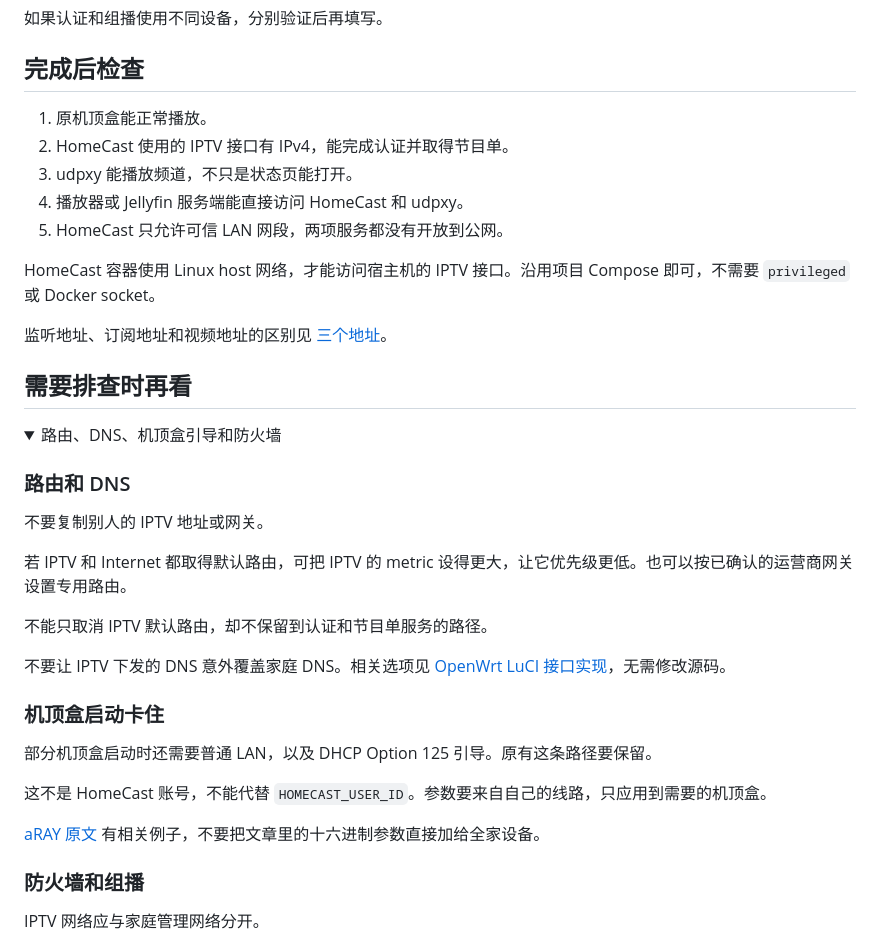
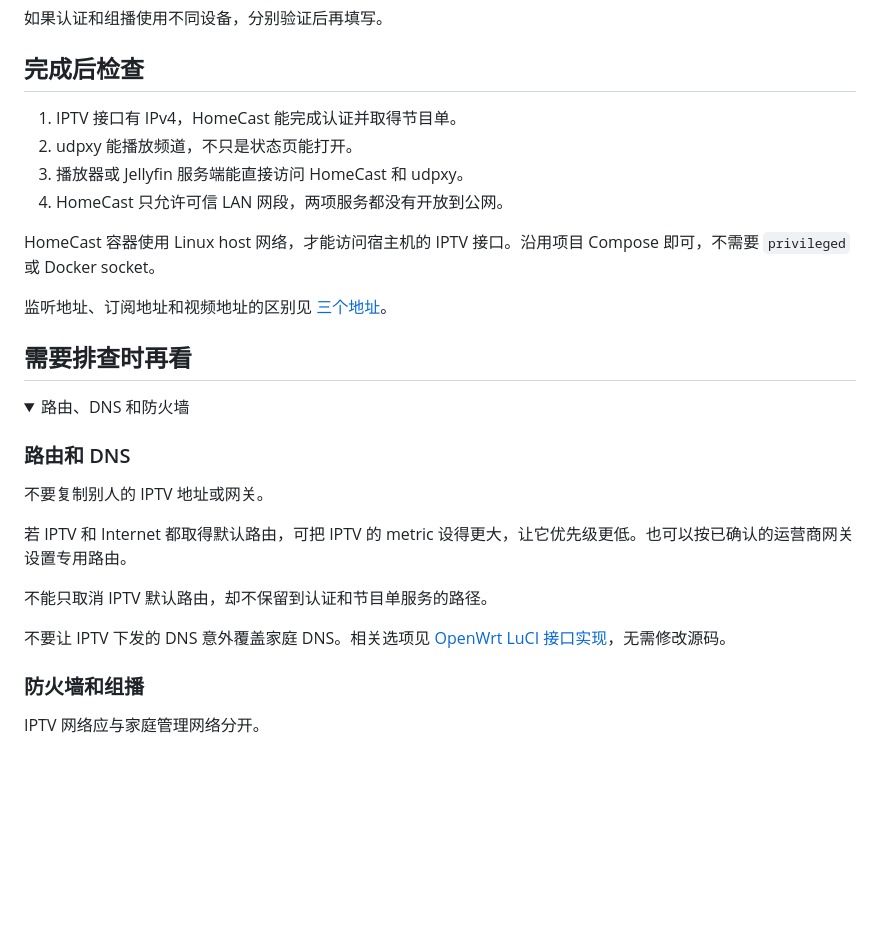
Before and after one commit to holyful/shanghai-telecom-iptv, a Markdown page: docs/network.md, the part around one of its changes. Rendered like a GitHub page; folded sections open; blank space fills up the shorter version.

```diff
--- a/docs/network.md
+++ b/docs/network.md
@@ -114,11 +109,10 @@ udpxy 独立设置自己的来源接口 `source`。两处不会自动同步，
 
 ## 完成后检查
 
-1. 原机顶盒能正常播放。
-2. HomeCast 使用的 IPTV 接口有 IPv4，能完成认证并取得节目单。
-3. udpxy 能播放频道，不只是状态页能打开。
-4. 播放器或 Jellyfin 服务端能直接访问 HomeCast 和 udpxy。
-5. HomeCast 只允许可信 LAN 网段，两项服务都没有开放到公网。
+1. IPTV 接口有 IPv4，HomeCast 能完成认证并取得节目单。
+2. udpxy 能播放频道，不只是状态页能打开。
+3. 播放器或 Jellyfin 服务端能直接访问 HomeCast 和 udpxy。
+4. HomeCast 只允许可信 LAN 网段，两项服务都没有开放到公网。
 
 HomeCast 容器使用 Linux host 网络，才能访问宿主机的 IPTV 接口。沿用项目 Compose 即可，不需要 `privileged` 或 Docker socket。
 
@@ -127,7 +121,7 @@ HomeCast 容器使用 Linux host 网络，才能访问宿主机的 IPTV 接口
 ## 需要排查时再看
 
 <details>
-<summary>路由、DNS、机顶盒引导和防火墙</summary>
+<summary>路由、DNS 和防火墙</summary>
 
 ### 路由和 DNS
 
@@ -138,14 +132,6 @@ HomeCast 容器使用 Linux host 网络，才能访问宿主机的 IPTV 接口
 不能只取消 IPTV 默认路由，却不保留到认证和节目单服务的路径。
 
 不要让 IPTV 下发的 DNS 意外覆盖家庭 DNS。相关选项见 [OpenWrt LuCI 接口实现](https://github.com/openwrt/luci/blob/master/modules/luci-mod-network/htdocs/luci-static/resources/view/network/interfaces.js)，无需修改源码。
-
-### 机顶盒启动卡住
-
-部分机顶盒启动时还需要普通 LAN，以及 DHCP Option 125 引导。原有这条路径要保留。
-
-这不是 HomeCast 账号，不能代替 `HOMECAST_USER_ID`。参数要来自自己的线路，只应用到需要的机顶盒。
-
-[aRAY 原文](https://aray.cn/14234) 有相关例子，不要把文章里的十六进制参数直接加给全家设备。
 
 ### 防火墙和组播
 
```
Also changed, not shown: other parts of docs/network.md (+26 -31 lines), README.md (+3 -3 lines), docs/account-discovery.md (+46 -2 lines).
